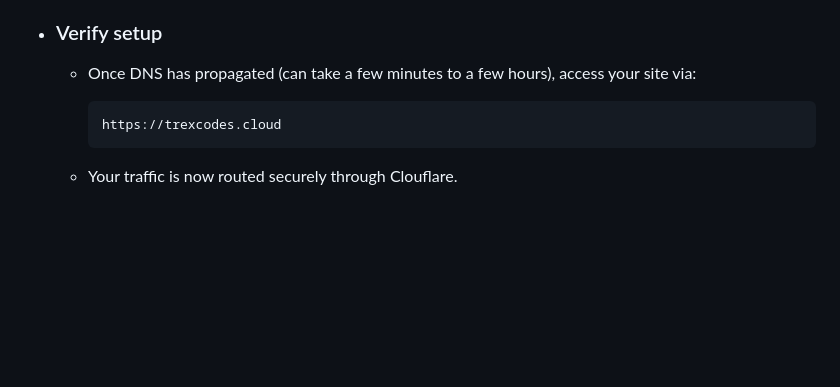
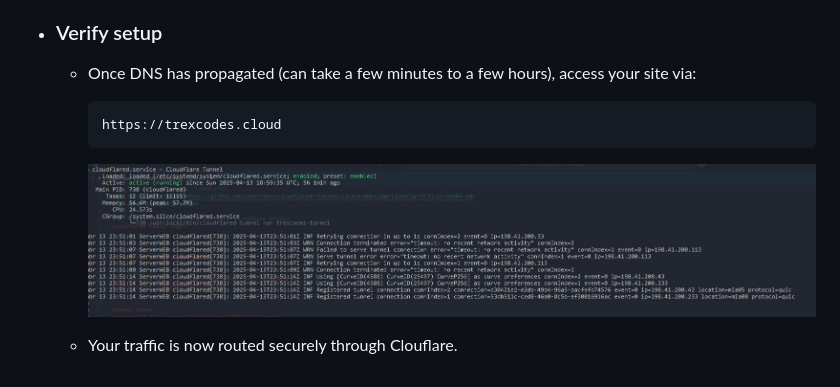
Before and after one commit to Trex-Codes/Server_Web_Ubuntu, a Markdown page: README.md, the part around the change. Rendered like a GitHub page; blank space fills up the shorter version.

Commit message:
Update pictures Tunnel README.md

````diff
--- a/README.md
+++ b/README.md
@@ -367,4 +367,5 @@ sudo systemctl enable cloudflared
     ```
     https://trexcodes.cloud
     ```
+    ![Status Tunnel CloudFlared](https://github.com/Trex-Codes/Server_Web_Ubuntu/blob/master/source/tunnel.jpg?raw=true)
   - Your traffic is now routed securely through Clouflare.
````
